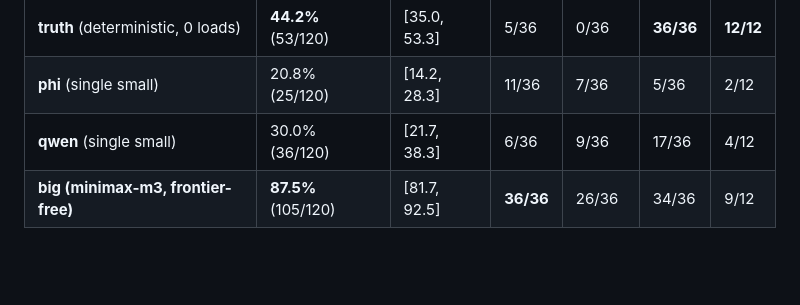
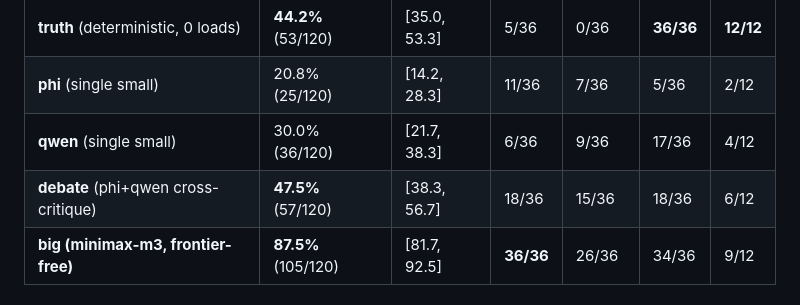
Before and after one commit to christiandavidfs/cognitive-swarm, a Markdown page: docs/RESULTS.md, the part around the change. Rendered like a GitHub page; blank space fills up the shorter version.

Commit message:
docs: add debate config row (47.5% 57/120 [38.3-56.7]) to RESULTS.md

```diff
--- a/docs/RESULTS.md
+++ b/docs/RESULTS.md
@@ -104,6 +104,7 @@ scored with the same tight answer-first contract so it is NOT under-stated.
 | **truth** (deterministic, 0 loads) | **44.2%** (53/120) | [35.0, 53.3] | 5/36 | 0/36 | **36/36** | **12/12** |
 | **phi** (single small) | 20.8% (25/120) | [14.2, 28.3] | 11/36 | 7/36 | 5/36 | 2/12 |
 | **qwen** (single small) | 30.0% (36/120) | [21.7, 38.3] | 6/36 | 9/36 | 17/36 | 4/12 |
+| **debate** (phi+qwen cross-critique) | **47.5%** (57/120) | [38.3, 56.7] | 18/36 | 15/36 | 18/36 | 6/12 |
 | **big (minimax-m3, frontier-free)** | **87.5%** (105/120) | [81.7, 92.5] | **36/36** | 26/36 | 34/36 | 9/12 |
 
 ### Honest reading (credible, CIs included)
```
